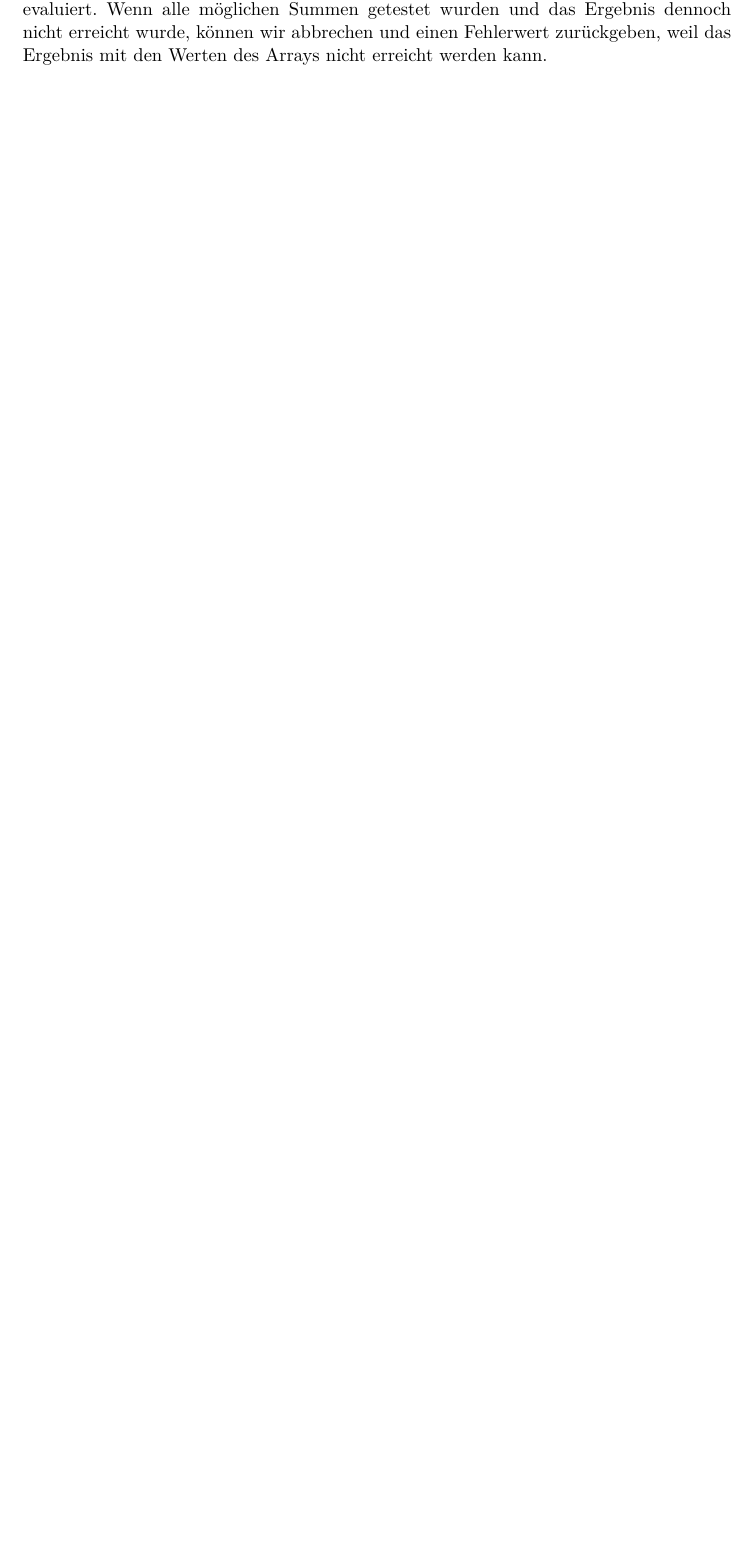
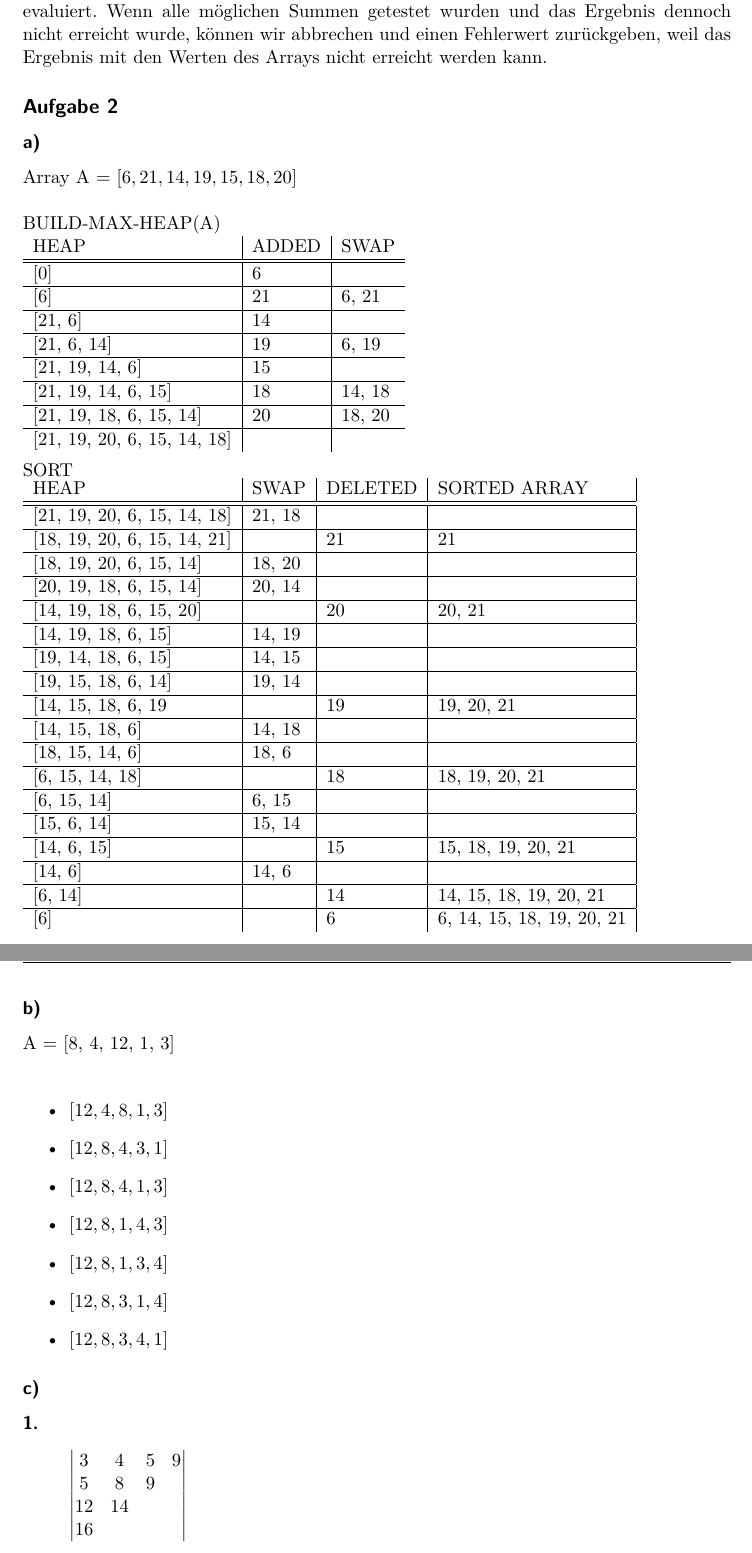
Before and after one commit to xamoeY/uni, a LaTeX document (ad/blatt03.tex): part of page 2 of 2 before the commit and two parts of pages 2 and 3 of 3 after it, the two joined at a grey line, cut so that both start at the same text, the shorter picture padded with empty space. Compiled offline with pdfLaTeX; an older LaTeX class or package is replaced by its successor.

Commit message:
AD Blatt03

```diff
--- a/ad/blatt03.tex
+++ b/ad/blatt03.tex
@@ -70,5 +70,91 @@ Wenn alle möglichen Summen getestet wurden und das Ergebnis dennoch nicht errei
 können wir abbrechen und einen Fehlerwert zurückgeben, weil das Ergebnis mit
 den Werten des Arrays nicht erreicht werden kann.
 
+\subsection*{Aufgabe 2}
+\subsubsection*{a)}
+Array A = \([6, 21, 14, 19, 15, 18, 20]\) \\\\
+BUILD-MAX-HEAP(A) \\
+\begin{tabular}{l|l|l}
+	HEAP & ADDED & SWAP\\
+	\hline
+	\hline
+    [0] &  6 &      \\
+	\hline
+	[6] & 21 & 6, 21\\
+	\hline
+	[21, 6] & 14 &  \\
+	\hline
+	[21, 6, 14] & 19 & 6, 19\\
+	\hline
+	[21, 19, 14, 6] & 15 & \\
+	\hline
+	[21, 19, 14, 6, 15] & 18 & 14, 18\\
+	\hline
+	[21, 19, 18, 6, 15, 14] & 20 & 18, 20\\
+	\hline
+	[21, 19, 20, 6, 15, 14, 18] & & \\
+\end{tabular} \\\\
+SORT \\
+\begin{tabular}{l|l|l|l|l}
+    HEAP & SWAP & DELETED & SORTED ARRAY \\
+    \hline
+    \hline
+    [21, 19, 20, 6, 15, 14, 18] & 21, 18 &    &    \\
+    \hline
+    [18, 19, 20, 6, 15, 14, 21] &        & 21 & 21 \\
+    \hline
+    [18, 19, 20, 6, 15, 14]     & 18, 20 &    &    \\
+    \hline
+    [20, 19, 18, 6, 15, 14]     & 20, 14 &    &    \\
+    \hline
+    [14, 19, 18, 6, 15, 20]     &        & 20 & 20, 21 \\
+    \hline
+    [14, 19, 18, 6, 15]         & 14, 19 &    &    \\
+    \hline
+    [19, 14, 18, 6, 15]         & 14, 15 &    &    \\
+    \hline
+    [19, 15, 18, 6, 14]         & 19, 14 &    &    \\
+    \hline
+    [14, 15, 18, 6, 19          &        & 19 & 19, 20, 21 \\
+    \hline
+    [14, 15, 18, 6]             & 14, 18 &    &    \\
+    \hline
+    [18, 15, 14, 6]             & 18, 6  &    &    \\
+    \hline
+    [6, 15, 14, 18]             &        & 18 & 18, 19, 20, 21 \\
+    \hline
+    [6, 15, 14]                 & 6, 15  &    &    \\
+    \hline
+    [15, 6, 14]                 & 15, 14 &    &    \\
+    \hline
+    [14, 6, 15]                 &        & 15 & 15, 18, 19, 20, 21 \\
+    \hline
+    [14, 6]                     & 14, 6  &    &    \\
+    \hline
+    [6, 14]                     &        & 14 & 14, 15, 18, 19, 20, 21 \\
+    \hline
+    [6]                         &        &  6 & 6, 14, 15, 18, 19, 20, 21 \\
+\end{tabular}
+
+\subsubsection*{b)}
+A = [8, 4, 12, 1, 3] \\
+
+\begin{itemize}
+  \item \([12, 4, 8, 1, 3]\)
+  \item \([12, 8, 4, 3, 1]\)
+  \item \([12, 8, 4, 1, 3]\)
+  \item \([12, 8, 1, 4, 3]\)
+  \item \([12, 8, 1, 3, 4]\)
+  \item \([12, 8, 3, 1, 4]\)
+  \item \([12, 8, 3, 4, 1]\)
+\end{itemize}
+\subsubsection*{c)}
+\paragraph*{1.}
+\[\begin{vmatrix}
+3  & 4  & 5 & 9\\
+5  & 8  & 9 & \\
+12 & 14 &   & \\
+16 &    &   & \\
+\end{vmatrix}\]
 
 \end{document}
```
